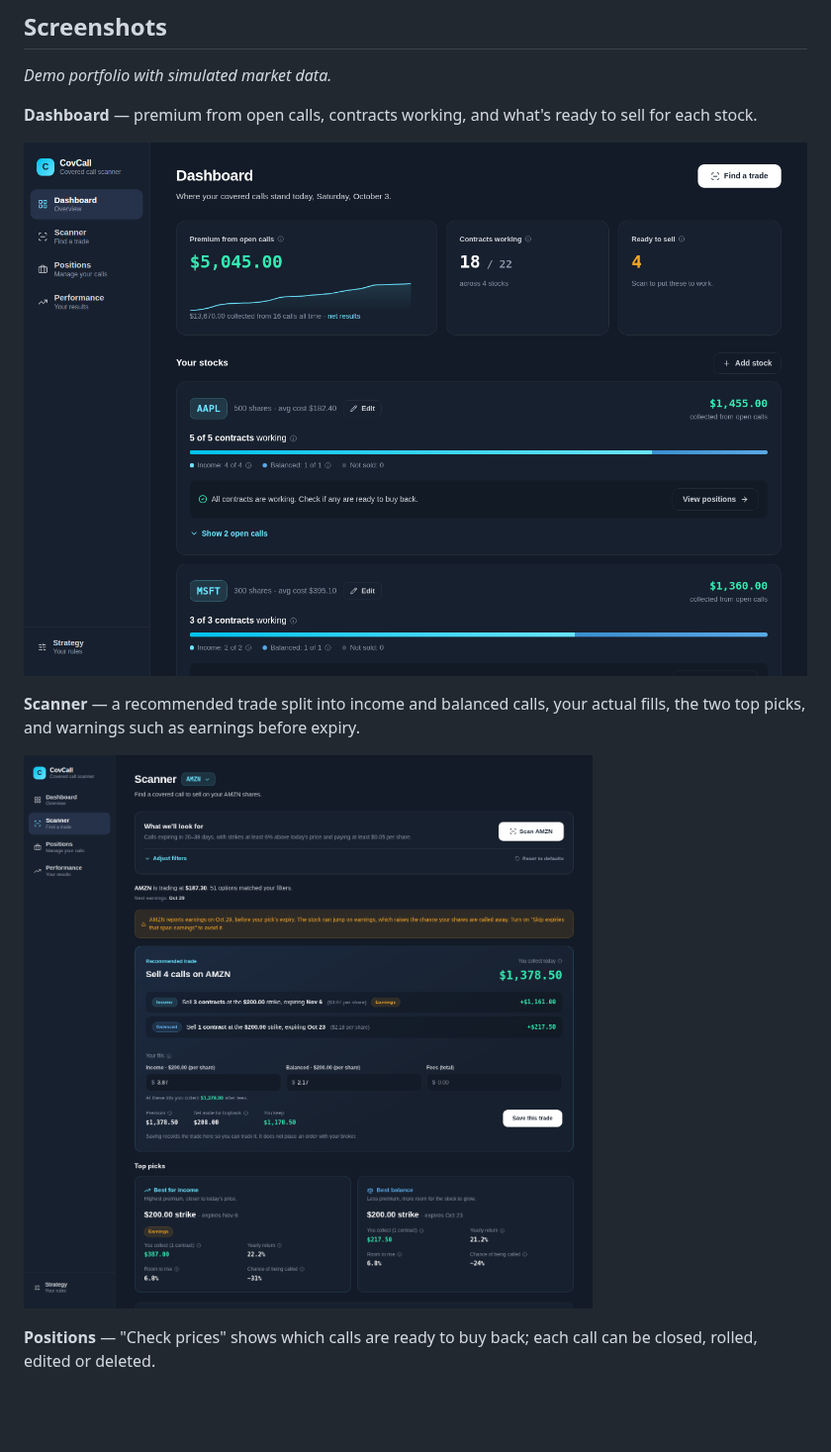
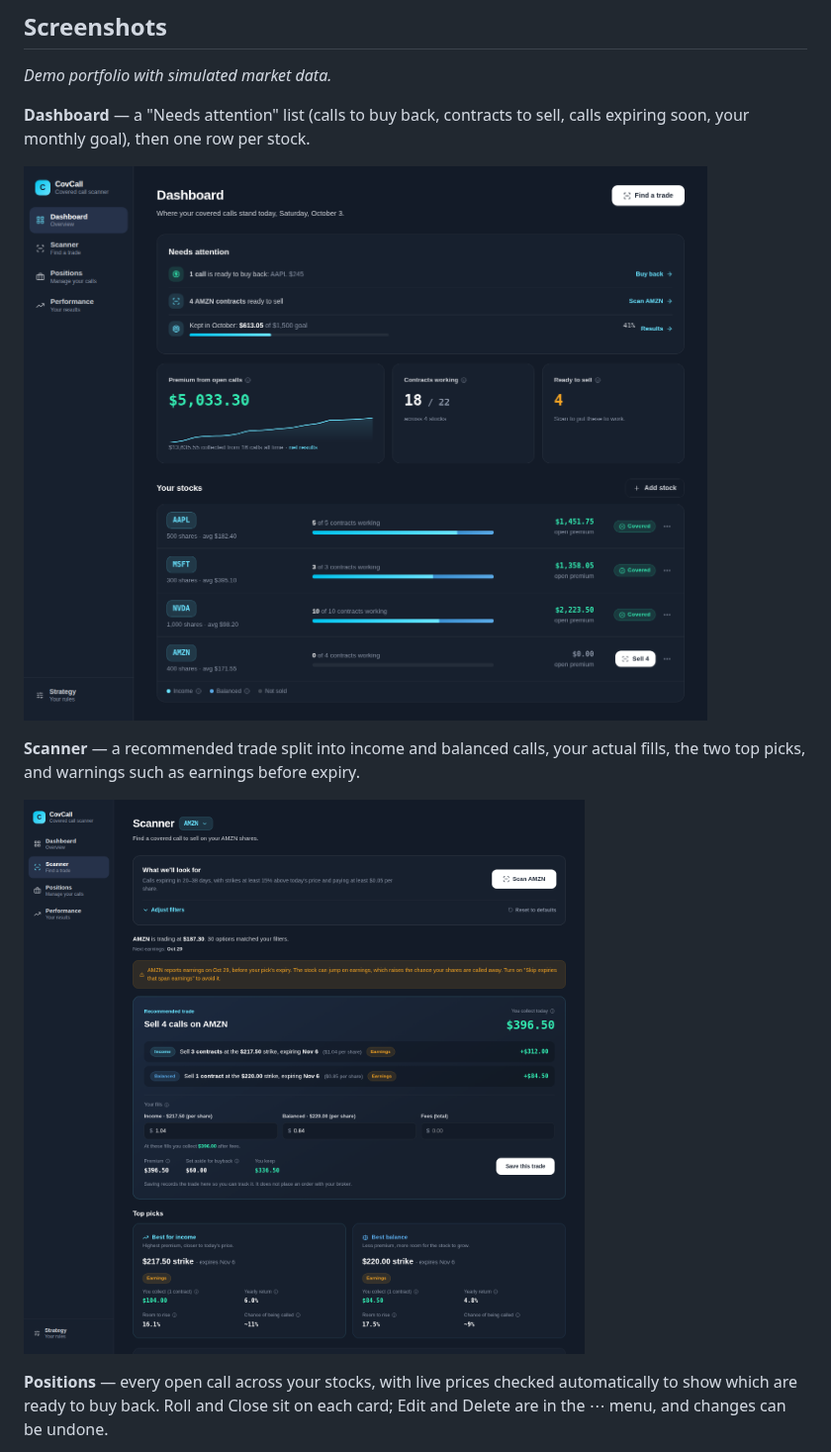
Before and after one commit to Tys0n4/covered-call-bot, a Markdown page: README.md, the part around one of its changes. Shown at 99% size. GitHub-like rendering; pictures changed too: docs/screenshots/dashboard.png, docs/screenshots/scanner.png; blank space fills up the shorter version.

Commit message:
Retake screenshots for the updated UI
Dashboard (Needs attention + stock rows), Scanner at the 15% default,
Positions across all stocks with automatic price check, the roll
dialog, Performance with the monthly chart, and Positions on a phone.
README captions updated to match.

Co-Authored-By: Claude Opus 5.5 <noreply@anthropic.com>
Claude-Session: https://claude.ai/code/session_01BL7NnaB4jY3csjvbLdMFq2

```diff
--- a/README.md
+++ b/README.md
@@ -40,7 +40,7 @@ Covered Call Scanner automates the process of finding, evaluating, and tracking
 
 *Demo portfolio with simulated market data.*
 
-**Dashboard** — premium from open calls, contracts working, and what's ready to sell for each stock.
+**Dashboard** — a "Needs attention" list (calls to buy back, contracts to sell, calls expiring soon, your monthly goal), then one row per stock.
 
 ![Dashboard](docs/screenshots/dashboard.png)
 
@@ -48,7 +48,7 @@ Covered Call Scanner automates the process of finding, evaluating, and tracking
 
 ![Scanner](docs/screenshots/scanner.png)
 
-**Positions** — "Check prices" shows which calls are ready to buy back; each call can be closed, rolled, edited or deleted.
+**Positions** — every open call across your stocks, with live prices checked automatically to show which are ready to buy back. Roll and Close sit on each card; Edit and Delete are in the ⋯ menu, and changes can be undone.
 
 ![Positions](docs/screenshots/positions.png)
 
```
Also changed, not shown: other parts of README.md (+1 -1 lines), docs/screenshots/mobile.png, docs/screenshots/performance.png, docs/screenshots/positions.png, docs/screenshots/roll.png.
